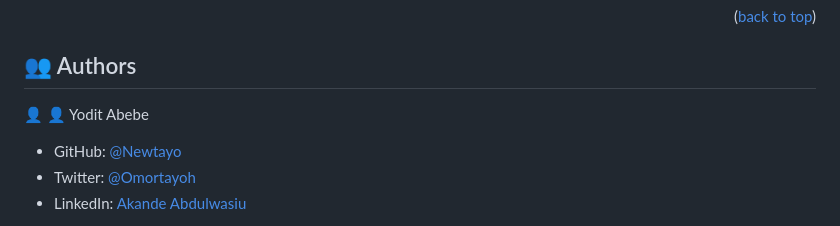
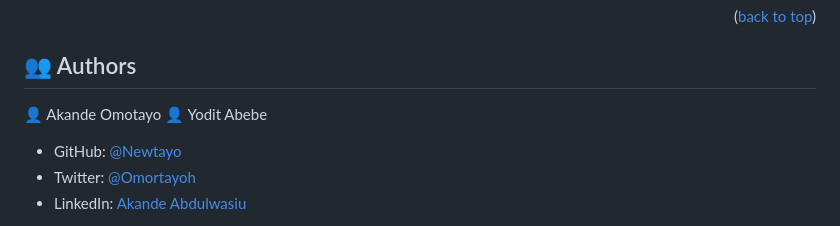
Before and after one commit to Newtayo/Awesome-books, a Markdown page: README.md, the part around the change. Rendered like a GitHub page.

Commit message:
Add author names to read me file

```diff
--- a/README.md
+++ b/README.md
@@ -79,7 +79,7 @@ Clone this repository to your desired folder:
 
 ## 👥 Authors <a name="authors"></a>
 
-👤
+👤 Akande Omotayo
 👤 Yodit Abebe
 
 - GitHub: [@Newtayo](https://github.com/Newtayo)
```
